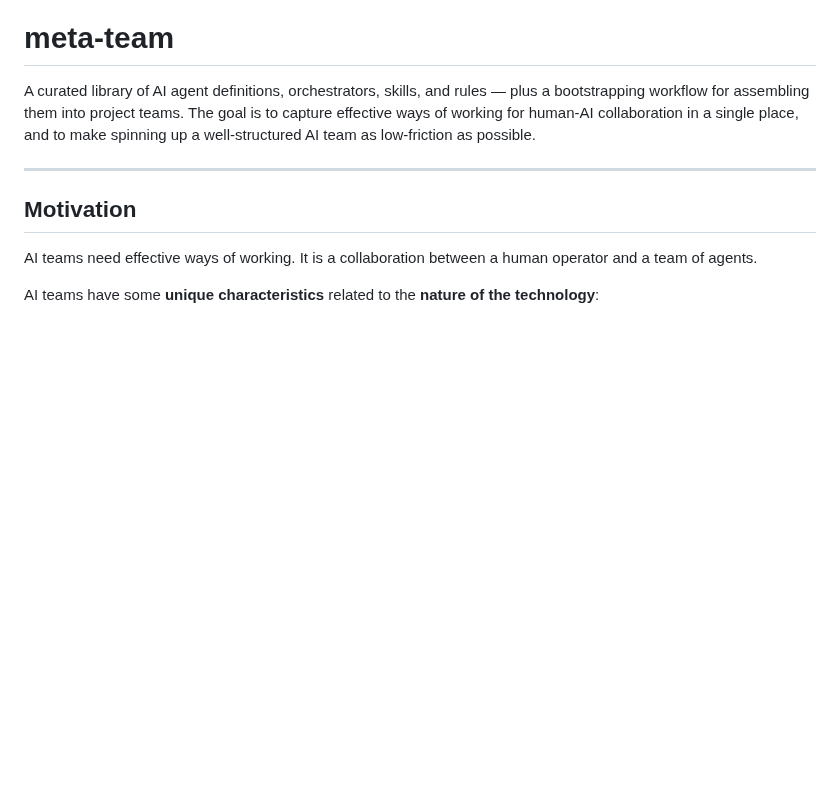
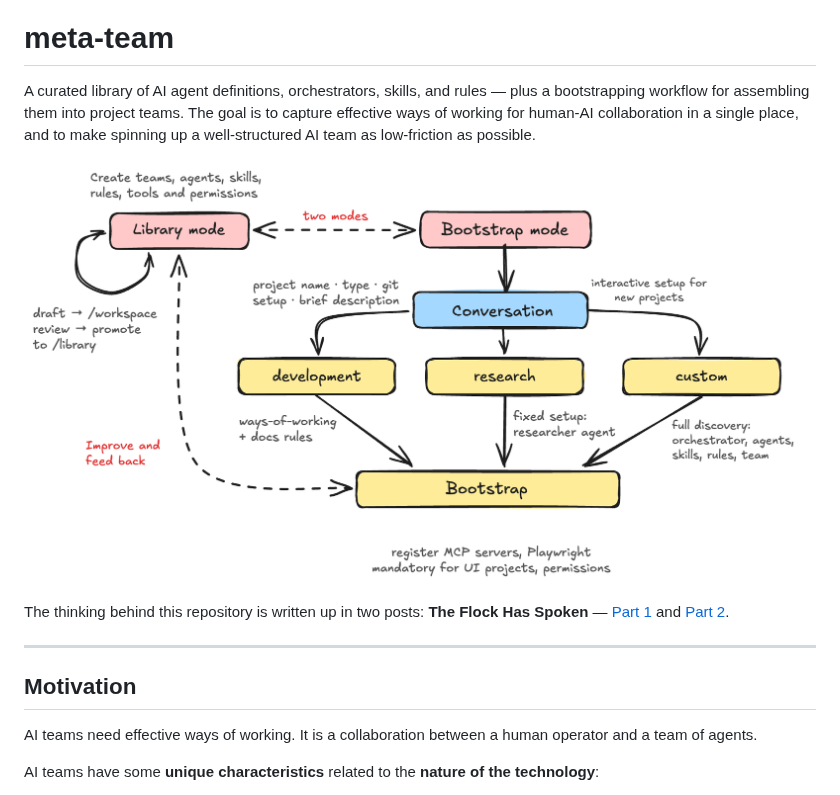
Before and after one commit to gertsylvest/meta-team, a Markdown page: README.md, the part around the change. Rendered like a GitHub page; pictures changed too: assets/meta-team-workflow.png (added); blank space fills up the shorter version.

Commit message:
README: add workflow illustration and links to the two blog posts

```diff
--- a/README.md
+++ b/README.md
@@ -1,6 +1,10 @@
 # meta-team
 
 A curated library of AI agent definitions, orchestrators, skills, and rules — plus a bootstrapping workflow for assembling them into project teams. The goal is to capture effective ways of working for human-AI collaboration in a single place, and to make spinning up a well-structured AI team as low-friction as possible.
+
+![How the meta-team works: Library mode and Bootstrap mode, with the bootstrap conversation branching into development, research, and custom project types](assets/meta-team-workflow.png)
+
+The thinking behind this repository is written up in two posts: **The Flock Has Spoken** — [Part 1](https://gertsylvest.substack.com/p/the-flock-has-spoken-part-1) and [Part 2](https://gertsylvest.substack.com/p/the-flock-has-spoken-part-2).
 
 ---
 
```
Also changed, not shown: 1 other file.
